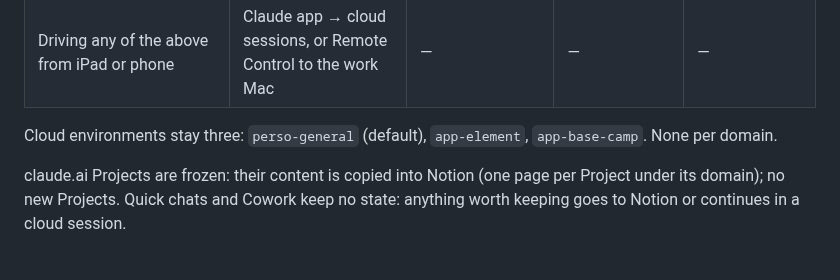
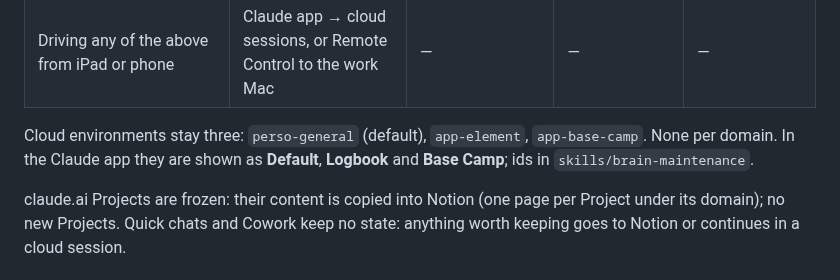
Before and after one commit to ac-ua/Brain, a Markdown page: docs/sessions.md, the part around the change. GitHub-like rendering.

```diff
--- a/docs/sessions.md
+++ b/docs/sessions.md
@@ -26,6 +26,7 @@ Notion copy: ⚙️ System › **Sessions playbook** (`40619ca79893812a866ed99e2
 | Driving any of the above from iPad or phone | Claude app → cloud sessions, or Remote Control to the work Mac | — | — | — |
 
 Cloud environments stay three: `perso-general` (default), `app-element`, `app-base-camp`. None per domain.
+In the Claude app they are shown as **Default**, **Logbook** and **Base Camp**; ids in `skills/brain-maintenance`.
 
 claude.ai Projects are frozen: their content is copied into Notion (one page per Project under its domain); no new
 Projects. Quick chats and Cowork keep no state: anything worth keeping goes to Notion or continues in a cloud session.
```
Also changed, not shown: skills/brain-maintenance/SKILL.md (+10 -1 lines).
